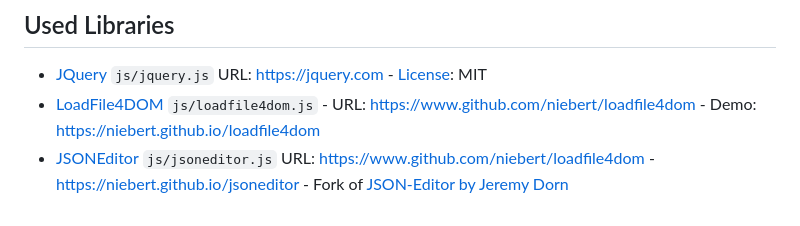
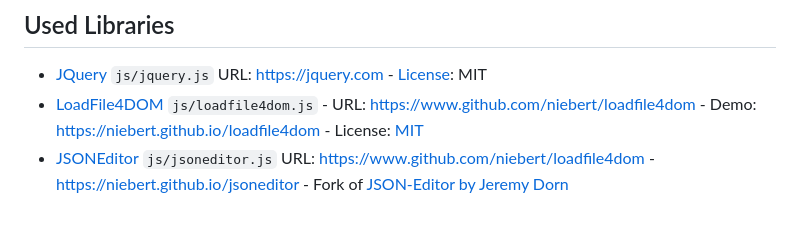
Before and after one commit to niebert/editor4stereoscopy, a Markdown page: README.md, the part around the change. Rendered like a GitHub page.

```diff
--- a/README.md
+++ b/README.md
@@ -32,5 +32,5 @@ to perceive the image in 3D.
 
 ## Used Libraries
 * [JQuery](https://jquery.com/) `js/jquery.js`  URL: https://jquery.com - [License](https://jquery.com/license/): MIT
-* [LoadFile4DOM](https://www.github.com/niebert/loadfile4dom) `js/loadfile4dom.js` - URL: https://www.github.com/niebert/loadfile4dom - Demo: https://niebert.github.io/loadfile4dom
+* [LoadFile4DOM](https://www.github.com/niebert/loadfile4dom) `js/loadfile4dom.js` - URL: https://www.github.com/niebert/loadfile4dom - Demo: https://niebert.github.io/loadfile4dom - License: [MIT](https://niebert.github.io/loadfile4dom/LICENSE)
 * [JSONEditor](https://www.github.com/niebert/jsoneditor) `js/jsoneditor.js` URL: https://www.github.com/niebert/loadfile4dom - https://niebert.github.io/jsoneditor - Fork of [JSON-Editor by Jeremy Dorn](https://www.jeremydorn.com/json-editor)
```
